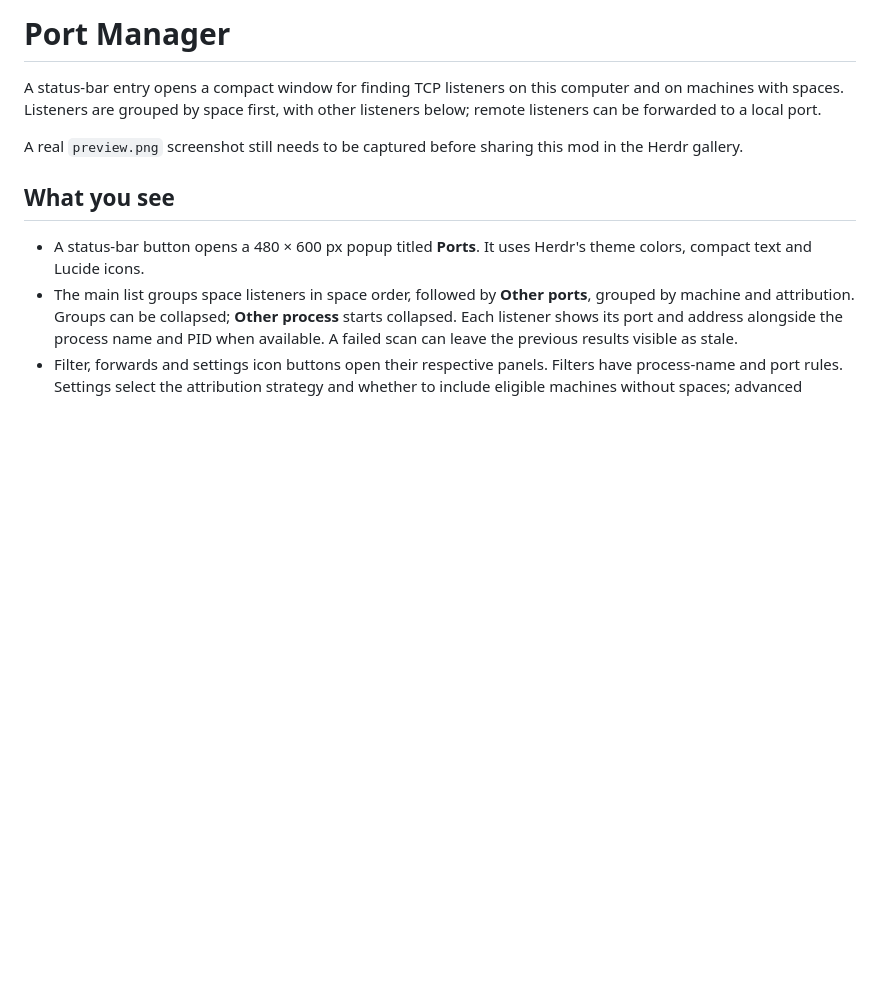
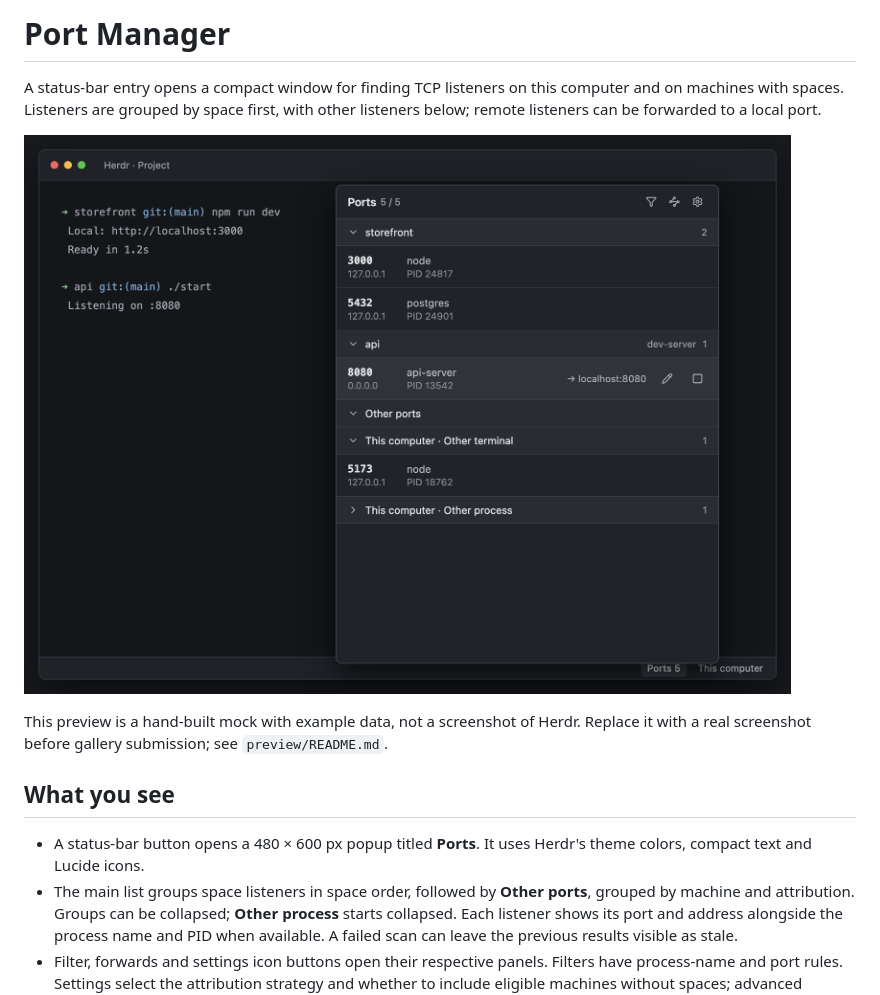
Before and after one commit to SmileMachine/herdr-mods, a Markdown page: port-manager/RECIPE.md, the part around the change. Rendered like a GitHub page; pictures changed too: port-manager/preview.png (added); blank space fills up the shorter version.

```diff
--- a/port-manager/RECIPE.md
+++ b/port-manager/RECIPE.md
@@ -2,7 +2,9 @@
 
 A status-bar entry opens a compact window for finding TCP listeners on this computer and on machines with spaces. Listeners are grouped by space first, with other listeners below; remote listeners can be forwarded to a local port.
 
-A real `preview.png` screenshot still needs to be captured before sharing this mod in the Herdr gallery.
+![Port Manager mock preview](preview.png)
+
+This preview is a hand-built mock with example data, not a screenshot of Herdr. Replace it with a real screenshot before gallery submission; see `preview/README.md`.
 
 ## What you see
 
```
Also changed, not shown: README.md (+1 -1 lines), port-manager/preview/README.md (added, +14 -0 lines), 1 other file.
